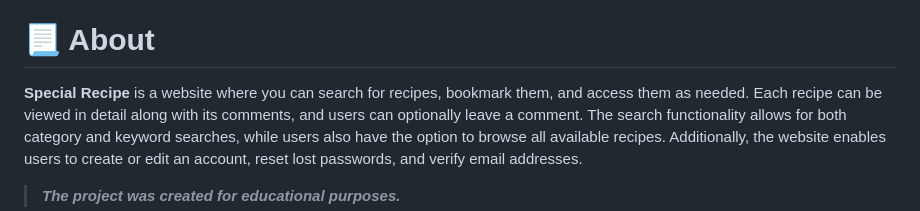
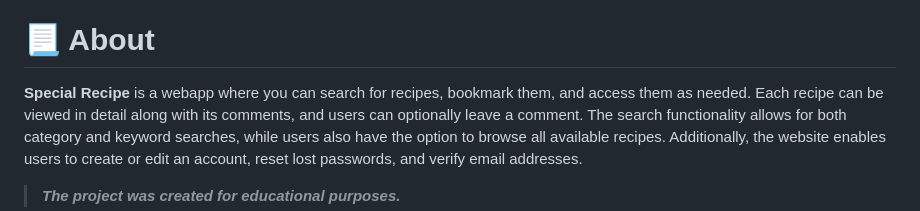
Before and after one commit to FCTL3314/SpecialRecipe, a Markdown page: README.md, the part around the change. Rendered like a GitHub page.

```diff
--- a/README.md
+++ b/README.md
@@ -11,7 +11,7 @@
 
 # 📃 About
 
-**Special Recipe** is a website where you can search for recipes, bookmark them, and access them as needed. Each recipe
+**Special Recipe** is a webapp where you can search for recipes, bookmark them, and access them as needed. Each recipe
 can be viewed in detail along with its comments, and users can optionally leave a comment. The search functionality
 allows for both category and keyword searches, while users also have the option to browse all available recipes.
 Additionally, the website enables users to create or edit an account, reset lost passwords, and verify email addresses.
```
